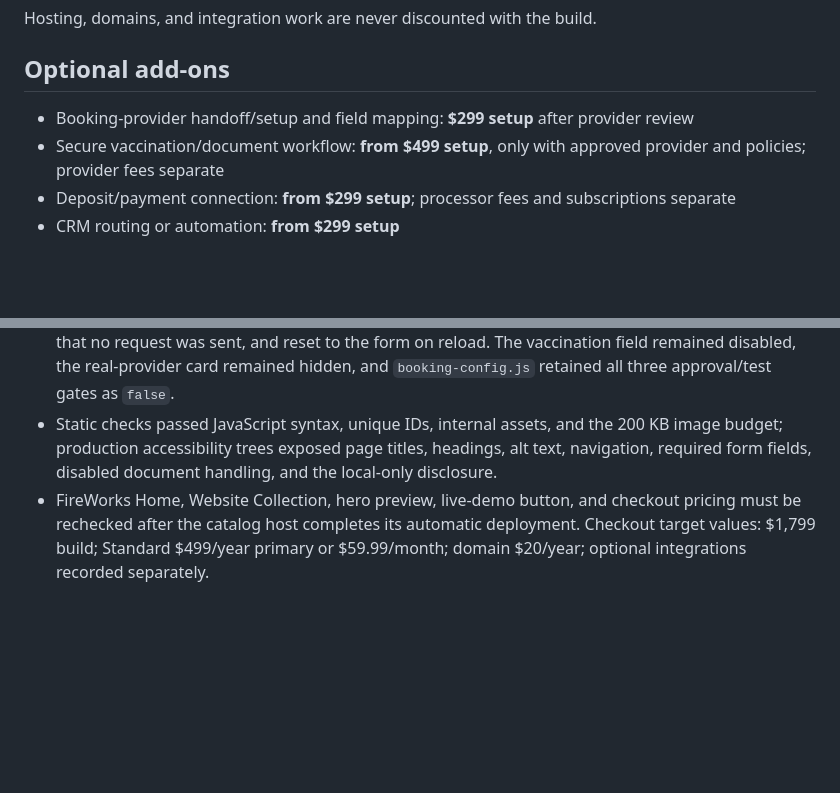
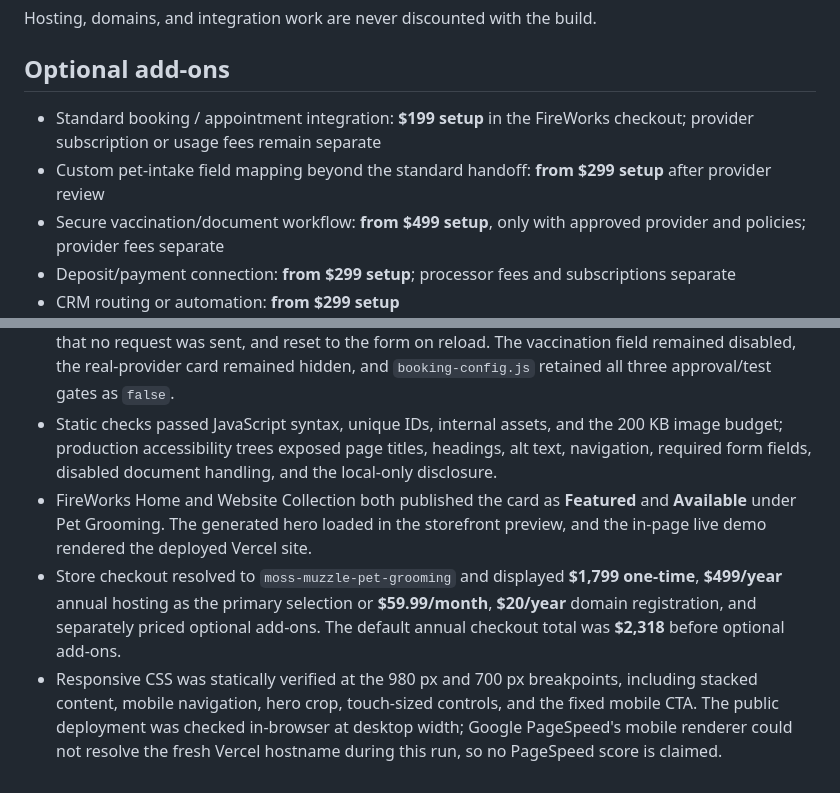
Before and after one commit to colonnamedia/Pet-Grooming-Site-1, a Markdown page: FIREWORKS-PROJECT.md, 2 parts joined by grey strips. GitHub-like rendering; blank space fills up the shorter version.

Commit message:
Document published storefront verification

```diff
--- a/FIREWORKS-PROJECT.md
+++ b/FIREWORKS-PROJECT.md
@@ -56,7 +56,8 @@ Hosting, domains, and integration work are never discounted with the build.
 
 ## Optional add-ons
 
-- Booking-provider handoff/setup and field mapping: **$299 setup** after provider review
+- Standard booking / appointment integration: **$199 setup** in the FireWorks checkout; provider subscription or usage fees remain separate
+- Custom pet-intake field mapping beyond the standard handoff: **from $299 setup** after provider review
 - Secure vaccination/document workflow: **from $499 setup**, only with approved provider and policies; provider fees separate
 - Deposit/payment connection: **from $299 setup**; processor fees and subscriptions separate
 - CRM routing or automation: **from $299 setup**
@@ -89,4 +90,6 @@ FireWorks collection: https://fireworks-websitebuilder.com/WebsiteCollection
 - Vercel production URL returned success and served Home, Services, and Appointment Request. All four optimized WebP assets loaded, desktop hero composition and headline were visually checked, page navigation resolved, and service/provider query selections populated the intake.
 - The production intake accepted only a fictional test, rendered its summary locally, explicitly reported that no request was sent, and reset to the form on reload. The vaccination field remained disabled, the real-provider card remained hidden, and `booking-config.js` retained all three approval/test gates as `false`.
 - Static checks passed JavaScript syntax, unique IDs, internal assets, and the 200 KB image budget; production accessibility trees exposed page titles, headings, alt text, navigation, required form fields, disabled document handling, and the local-only disclosure.
-- FireWorks Home, Website Collection, hero preview, live-demo button, and checkout pricing must be rechecked after the catalog host completes its automatic deployment. Checkout target values: $1,799 build; Standard $499/year primary or $59.99/month; domain $20/year; optional integrations recorded separately.
+- FireWorks Home and Website Collection both published the card as **Featured** and **Available** under Pet Grooming. The generated hero loaded in the storefront preview, and the in-page live demo rendered the deployed Vercel site.
+- Store checkout resolved to `moss-muzzle-pet-grooming` and displayed **$1,799 one-time**, **$499/year** annual hosting as the primary selection or **$59.99/month**, **$20/year** domain registration, and separately priced optional add-ons. The default annual checkout total was **$2,318** before optional add-ons.
+- Responsive CSS was statically verified at the 980 px and 700 px breakpoints, including stacked content, mobile navigation, hero crop, touch-sized controls, and the fixed mobile CTA. The public deployment was checked in-browser at desktop width; Google PageSpeed's mobile renderer could not resolve the fresh Vercel hostname during this run, so no PageSpeed score is claimed.
```
